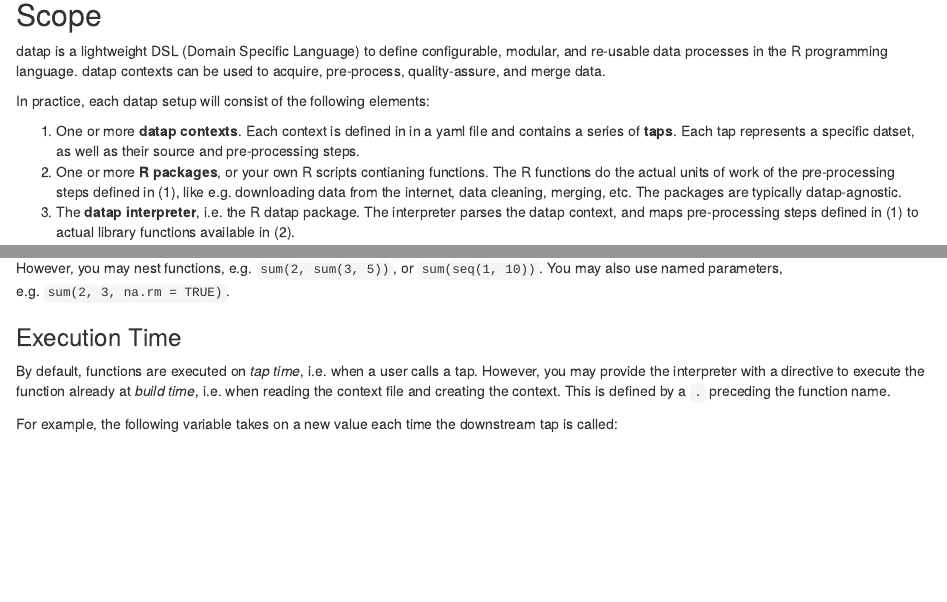
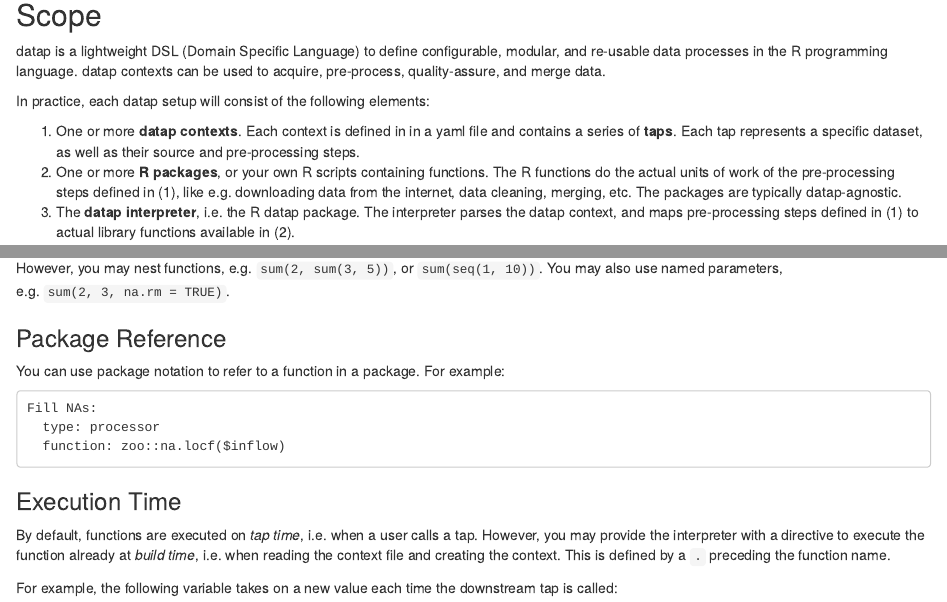
Before and after one commit to gluc/datap, an R Markdown document (vignettes/datap_specification.Rmd): the page in a window 1100 px wide, from 1030 px down before the commit and from 1050 px down after it, so that both start at the same text, and a second part further down, joined at a grey line. Rendered offline with R 4.5, knitr and Pandoc, with nearby package versions; some code elsewhere in the file could not run offline.

Commit message:
vignette

````diff
--- a/vignettes/datap_specification.Rmd
+++ b/vignettes/datap_specification.Rmd
@@ -37,8 +37,8 @@ datap is a lightweight DSL (Domain Specific Language) to define configurable, mo
 In practice, each datap setup will consist of the following elements:
 
 1. One or more **datap contexts**. Each context is defined in in a yaml file and contains a series of **taps**. Each tap represents
-a specific datset, as well as their source and pre-processing steps.
-2. One or more **R packages**, or your own R scripts contianing functions. The R functions do the actual units of work of the pre-processing steps defined in (1), like e.g. downloading data from the internet, data cleaning, merging, etc. The packages are typically datap-agnostic.
+a specific dataset, as well as their source and pre-processing steps.
+2. One or more **R packages**, or your own R scripts containing functions. The R functions do the actual units of work of the pre-processing steps defined in (1), like e.g. downloading data from the internet, data cleaning, merging, etc. The packages are typically datap-agnostic.
 3. The **datap interpreter**, i.e. the R datap package. The interpreter parses the datap context, and maps pre-processing steps defined in (1) to actual library functions available in (2).
 
 This document is about the first part only: the datap context file definition.
@@ -236,6 +236,16 @@ The function syntax is similar to R, with a few differences:
 
 However, you may nest functions, e.g. `sum(2, sum(3, 5))`, or `sum(seq(1, 10))`.
 You may also use named parameters, e.g. `sum(2, 3, na.rm = TRUE)`.
+
+### Package Reference
+
+You can use package notation to refer to a function in a package. For example:
+
+```
+Fill NAs:
+  type: processor
+  function: zoo::na.locf($inflow)
+```
 
 ### Execution Time
 
````
